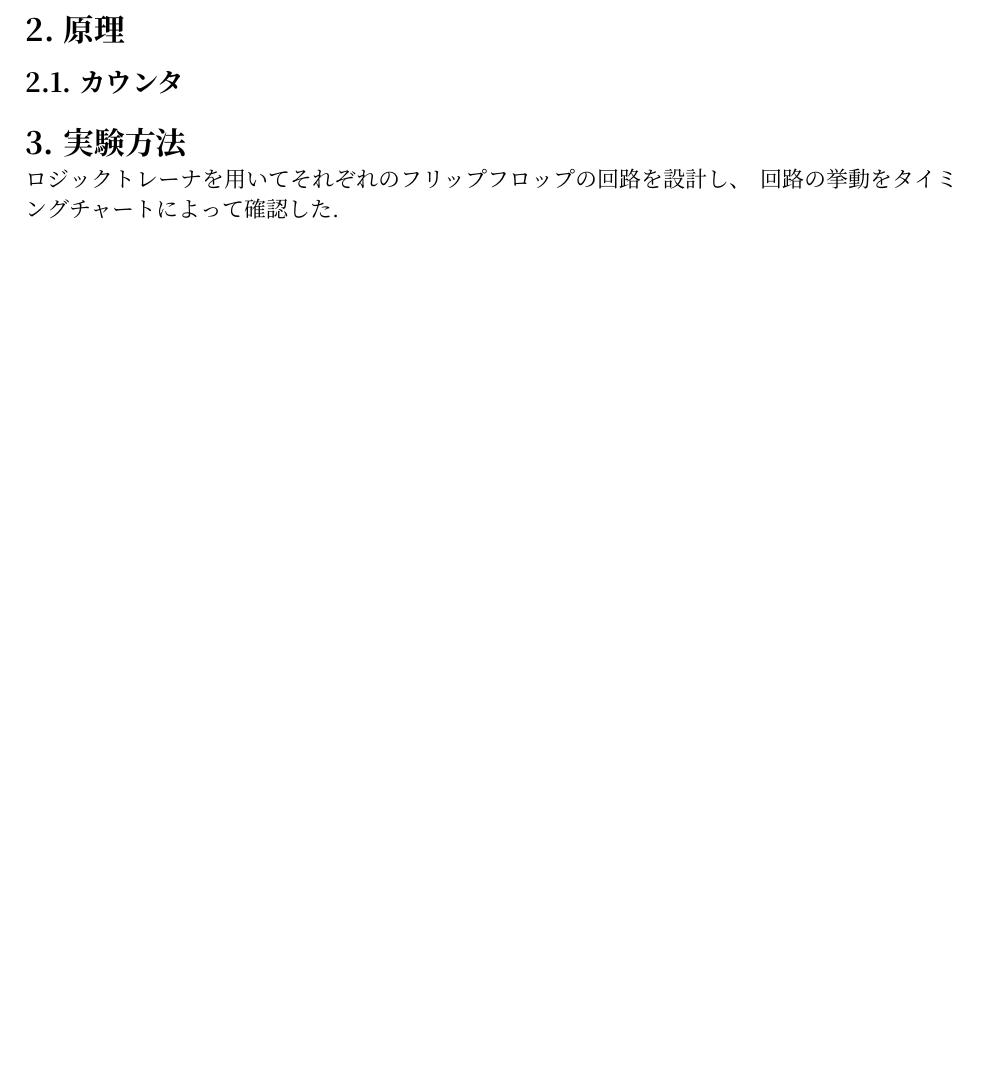
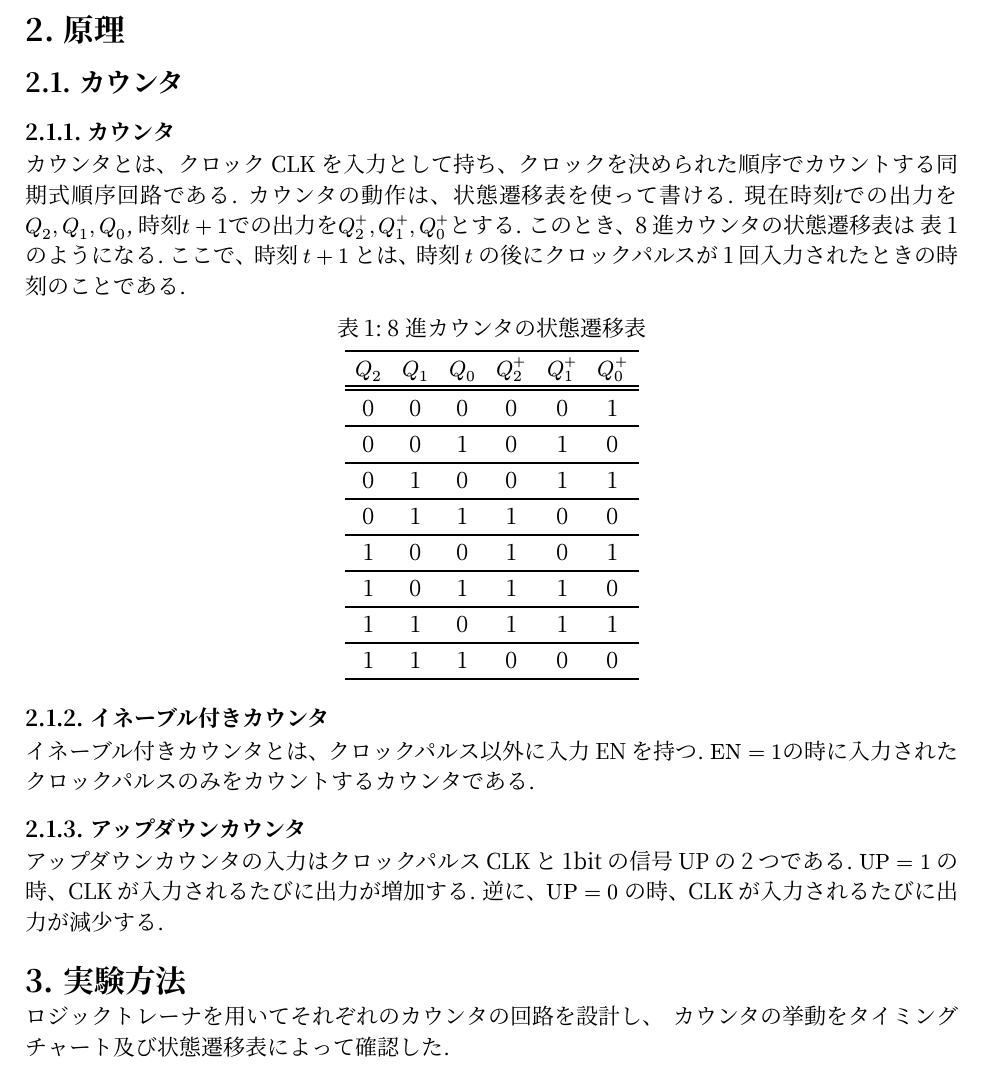
Before and after one commit to rytst/experiment_1, a Typst document (work03/CSE1-J2200071齊藤隆斗A3.typ): part of page 2 of 2 before the commit and part of page 2 of 3 after it, cut so that both start at the same text, the shorter picture padded with empty space. Compiled offline with Typst 0.15; a missing font is replaced by an installed copy or a similar font.

Commit message:
in progress

```diff
--- a/work03/CSE1-J2200071齊藤隆斗A3.typ
+++ b/work03/CSE1-J2200071齊藤隆斗A3.typ
@@ -42,3 +42,12 @@
 
 == カウンタ
 
+=== カウンタ
+
+カウンタとは、クロックCLKを入力として持ち、クロックを決められた順序でカウントする同期式順序回路である.
+カウンタの動作は、状態遷移表を使って書ける. 現在時刻$t$での出力を$Q_2, Q_1, Q_0$, 時刻$t + 1$での出力を$Q_2^+, Q_1^+, Q_0^+$とする.
+このとき、8進カウンタの状態遷移表は @8table のようになる.
+ここで、時刻 $t+1$ とは、時刻 $t$ の後にクロックパルスが1回入力されたときの時刻のことである.
+
+
+#figure(
@@ -45,8 +59,33 @@
+	[0], [0], [0], [0], [0], [1],
+	[0], [0], [1], [0], [1], [0],
+	[0], [1], [0], [0], [1], [1],
+	[0], [1], [1], [1], [0], [0],
+	[1], [0], [0], [1], [0], [1],
+	[1], [0], [1], [1], [1], [0],
+	[1], [1], [0], [1], [1], [1],
+	[1], [1], [1], [0], [0], [0],
+  ),
+  caption: [8進カウンタの状態遷移表],
+) <8table>
+
+
+
+=== イネーブル付きカウンタ
+
+イネーブル付きカウンタとは、クロックパルス以外に入力ENを持つ.
+$text("EN" = 1)$の時に入力されたクロックパルスのみをカウントするカウンタである.
+
+
+=== アップダウンカウンタ
+
+アップダウンカウンタの入力はクロックパルスCLKと1bitの信号UPの2つである.
+$text("UP") = 1$ の時、CLKが入力されるたびに出力が増加する.
+逆に、$text("UP") = 0$ の時、CLKが入力されるたびに出力が減少する.
 
 
 = 実験方法
-ロジックトレーナを用いてそれぞれのフリップフロップの回路を設計し、
-回路の挙動をタイミングチャートによって確認した.
+ロジックトレーナを用いてそれぞれのカウンタの回路を設計し、
+カウンタの挙動をタイミングチャート及び状態遷移表によって確認した.
 
 
 
```
Also changed, not shown: work03/CSE1-J2200071齊藤隆斗A3.pdf (added), work03/CSE1-J2200071齊藤隆斗A3.typ (5 more changed lines).
